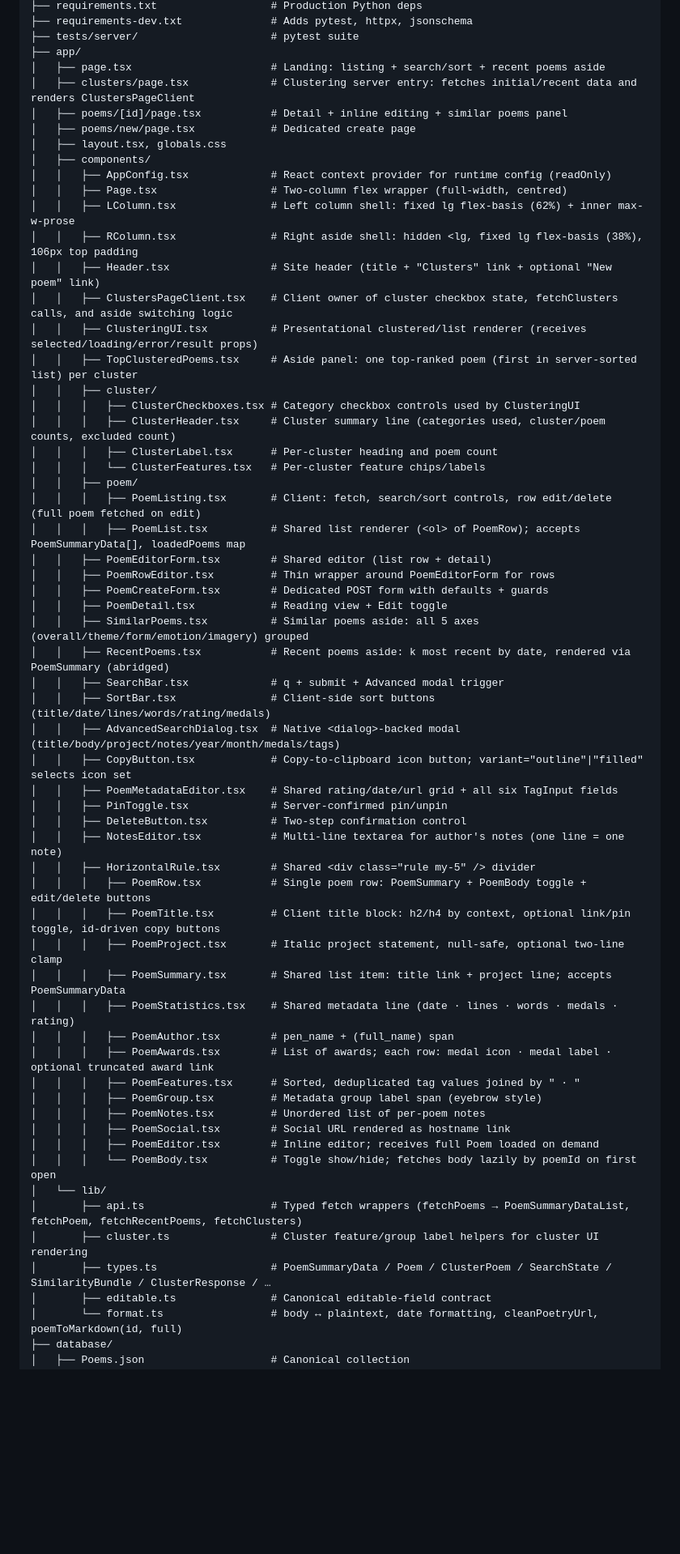
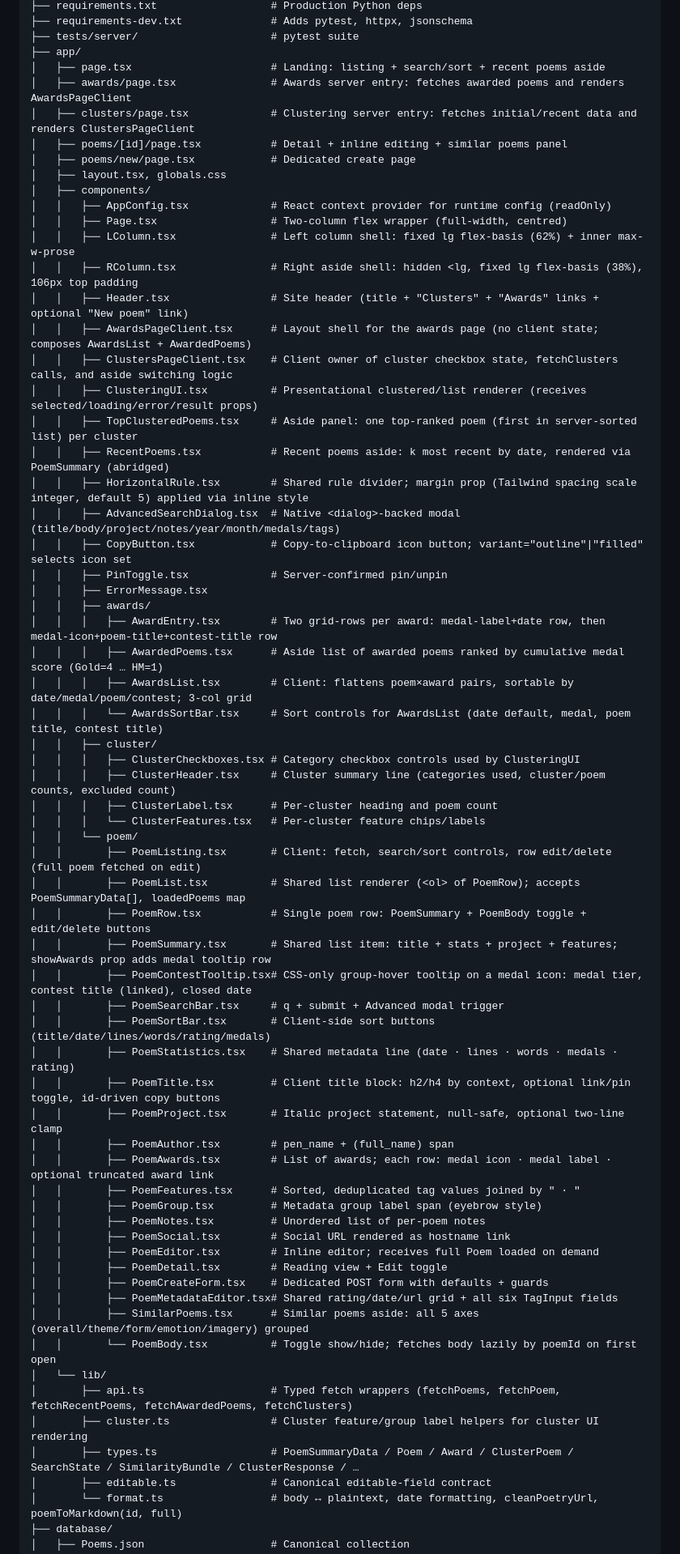
Before and after one commit to DrJohnWagner/JoJo.Poetry, a Markdown page: README.md, the part around one of its changes. Shown at 81% size. Rendered like a GitHub page; blank space fills up the shorter version.

Commit message:
Update README for awards feature, Award schema, and component reorganisation
Co-Authored-By: Claude Sonnet 4.6 <noreply@anthropic.com>

```diff
--- a/README.md
+++ b/README.md
@@ -65,6 +65,7 @@ Two services, one flat JSON data source:
 ├── tests/server/                     # pytest suite
 ├── app/
 │   ├── page.tsx                      # Landing: listing + search/sort + recent poems aside
+│   ├── awards/page.tsx               # Awards server entry: fetches awarded poems and renders AwardsPageClient
 │   ├── clusters/page.tsx             # Clustering server entry: fetches initial/recent data and renders ClustersPageClient
 │   ├── poems/[id]/page.tsx           # Detail + inline editing + similar poems panel
 │   ├── poems/new/page.tsx            # Dedicated create page
@@ -74,50 +75,54 @@ Two services, one flat JSON data source:
 │   │   ├── Page.tsx                  # Two-column flex wrapper (full-width, centred)
 │   │   ├── LColumn.tsx               # Left column shell: fixed lg flex-basis (62%) + inner max-w-prose
 │   │   ├── RColumn.tsx               # Right aside shell: hidden <lg, fixed lg flex-basis (38%), 106px top padding
-│   │   ├── Header.tsx                # Site header (title + "Clusters" link + optional "New poem" link)
+│   │   ├── Header.tsx                # Site header (title + "Clusters" + "Awards" links + optional "New poem" link)
+│   │   ├── AwardsPageClient.tsx      # Layout shell for the awards page (no client state; composes AwardsList + AwardedPoems)
 │   │   ├── ClustersPageClient.tsx    # Client owner of cluster checkbox state, fetchClusters calls, and aside switching logic
 │   │   ├── ClusteringUI.tsx          # Presentational clustered/list renderer (receives selected/loading/error/result props)
 │   │   ├── TopClusteredPoems.tsx     # Aside panel: one top-ranked poem (first in server-sorted list) per cluster
+│   │   ├── RecentPoems.tsx           # Recent poems aside: k most recent by date, rendered via PoemSummary (abridged)
+│   │   ├── HorizontalRule.tsx        # Shared rule divider; margin prop (Tailwind spacing scale integer, default 5) applied via inline style
+│   │   ├── AdvancedSearchDialog.tsx  # Native <dialog>-backed modal (title/body/project/notes/year/month/medals/tags)
+│   │   ├── CopyButton.tsx            # Copy-to-clipboard icon button; variant="outline"|"filled" selects icon set
+│   │   ├── PinToggle.tsx             # Server-confirmed pin/unpin
+│   │   ├── ErrorMessage.tsx
+│   │   ├── awards/
+│   │   │   ├── AwardEntry.tsx        # Two grid-rows per award: medal-label+date row, then medal-icon+poem-title+contest-title row
+│   │   │   ├── AwardedPoems.tsx      # Aside list of awarded poems ranked by cumulative medal score (Gold=4 … HM=1)
+│   │   │   ├── AwardsList.tsx        # Client: flattens poem×award pairs, sortable by date/medal/poem/contest; 3-col grid
+│   │   │   └── AwardsSortBar.tsx     # Sort controls for AwardsList (date default, medal, poem title, contest title)
 │   │   ├── cluster/
 │   │   │   ├── ClusterCheckboxes.tsx # Category checkbox controls used by ClusteringUI
 │   │   │   ├── ClusterHeader.tsx     # Cluster summary line (categories used, cluster/poem counts, excluded count)
 │   │   │   ├── ClusterLabel.tsx      # Per-cluster heading and poem count
 │   │   │   └── ClusterFeatures.tsx   # Per-cluster feature chips/labels
-│   │   ├── poem/
-│   │   │   ├── PoemListing.tsx       # Client: fetch, search/sort controls, row edit/delete (full poem fetched on edit)
-│   │   │   ├── PoemList.tsx          # Shared list renderer (<ol> of PoemRow); accepts PoemSummaryData[], loadedPoems map
-│   │   ├── PoemEditorForm.tsx        # Shared editor (list row + detail)
-│   │   ├── PoemRowEditor.tsx         # Thin wrapper around PoemEditorForm for rows
-│   │   ├── PoemCreateForm.tsx        # Dedicated POST form with defaults + guards
-│   │   ├── PoemDetail.tsx            # Reading view + Edit toggle
-│   │   ├── SimilarPoems.tsx          # Similar poems aside: all 5 axes (overall/theme/form/emotion/imagery) grouped
-│   │   ├── RecentPoems.tsx           # Recent poems aside: k most recent by date, rendered via PoemSummary (abridged)
-│   │   ├── SearchBar.tsx             # q + submit + Advanced modal trigger
-│   │   ├── SortBar.tsx               # Client-side sort buttons (title/date/lines/words/rating/medals)
-│   │   ├── AdvancedSearchDialog.tsx  # Native <dialog>-backed modal (title/body/project/notes/year/month/medals/tags)
-│   │   ├── CopyButton.tsx            # Copy-to-clipboard icon button; variant="outline"|"filled" selects icon set
-│   │   ├── PoemMetadataEditor.tsx    # Shared rating/date/url grid + all six TagInput fields
-│   │   ├── PinToggle.tsx             # Server-confirmed pin/unpin
-│   │   ├── DeleteButton.tsx          # Two-step confirmation control
-│   │   ├── NotesEditor.tsx           # Multi-line textarea for author's notes (one line = one note)
-│   │   ├── HorizontalRule.tsx        # Shared <div class="rule my-5" /> divider
-│   │   │   ├── PoemRow.tsx           # Single poem row: PoemSummary + PoemBody toggle + edit/delete buttons
-│   │   │   ├── PoemTitle.tsx         # Client title block: h2/h4 by context, optional link/pin toggle, id-driven copy buttons
-│   │   │   ├── PoemProject.tsx       # Italic project statement, null-safe, optional two-line clamp
-│   │   │   ├── PoemSummary.tsx       # Shared list item: title link + project line; accepts PoemSummaryData
-│   │   │   ├── PoemStatistics.tsx    # Shared metadata line (date · lines · words · medals · rating)
-│   │   │   ├── PoemAuthor.tsx        # pen_name + (full_name) span
-│   │   │   ├── PoemAwards.tsx        # List of awards; each row: medal icon · medal label · optional truncated award link
-│   │   │   ├── PoemFeatures.tsx      # Sorted, deduplicated tag values joined by " · "
-│   │   │   ├── PoemGroup.tsx         # Metadata group label span (eyebrow style)
-│   │   │   ├── PoemNotes.tsx         # Unordered list of per-poem notes
-│   │   │   ├── PoemSocial.tsx        # Social URL rendered as hostname link
-│   │   │   ├── PoemEditor.tsx        # Inline editor; receives full Poem loaded on demand
-│   │   │   └── PoemBody.tsx          # Toggle show/hide; fetches body lazily by poemId on first open
+│   │   └── poem/
+│   │       ├── PoemListing.tsx       # Client: fetch, search/sort controls, row edit/delete (full poem fetched on edit)
+│   │       ├── PoemList.tsx          # Shared list renderer (<ol> of PoemRow); accepts PoemSummaryData[], loadedPoems map
+│   │       ├── PoemRow.tsx           # Single poem row: PoemSummary + PoemBody toggle + edit/delete buttons
+│   │       ├── PoemSummary.tsx       # Shared list item: title + stats + project + features; showAwards prop adds medal tooltip row
+│   │       ├── PoemContestTooltip.tsx# CSS-only group-hover tooltip on a medal icon: medal tier, contest title (linked), closed date
+│   │       ├── PoemSearchBar.tsx     # q + submit + Advanced modal trigger
+│   │       ├── PoemSortBar.tsx       # Client-side sort buttons (title/date/lines/words/rating/medals)
+│   │       ├── PoemStatistics.tsx    # Shared metadata line (date · lines · words · medals · rating)
+│   │       ├── PoemTitle.tsx         # Client title block: h2/h4 by context, optional link/pin toggle, id-driven copy buttons
+│   │       ├── PoemProject.tsx       # Italic project statement, null-safe, optional two-line clamp
+│   │       ├── PoemAuthor.tsx        # pen_name + (full_name) span
+│   │       ├── PoemAwards.tsx        # List of awards; each row: medal icon · medal label · optional truncated award link
+│   │       ├── PoemFeatures.tsx      # Sorted, deduplicated tag values joined by " · "
+│   │       ├── PoemGroup.tsx         # Metadata group label span (eyebrow style)
+│   │       ├── PoemNotes.tsx         # Unordered list of per-poem notes
+│   │       ├── PoemSocial.tsx        # Social URL rendered as hostname link
+│   │       ├── PoemEditor.tsx        # Inline editor; receives full Poem loaded on demand
+│   │       ├── PoemDetail.tsx        # Reading view + Edit toggle
+│   │       ├── PoemCreateForm.tsx    # Dedicated POST form with defaults + guards
+│   │       ├── PoemMetadataEditor.tsx# Shared rating/date/url grid + all six TagInput fields
+│   │       ├── SimilarPoems.tsx      # Similar poems aside: all 5 axes (overall/theme/form/emotion/imagery) grouped
+│   │       └── PoemBody.tsx          # Toggle show/hide; fetches body lazily by poemId on first open
 │   └── lib/
-│       ├── api.ts                    # Typed fetch wrappers (fetchPoems → PoemSummaryDataList, fetchPoem, fetchRecentPoems, fetchClusters)
+│       ├── api.ts                    # Typed fetch wrappers (fetchPoems, fetchPoem, fetchRecentPoems, fetchAwardedPoems, fetchClusters)
 │       ├── cluster.ts                # Cluster feature/group label helpers for cluster UI rendering
-│       ├── types.ts                  # PoemSummaryData / Poem / ClusterPoem / SearchState / SimilarityBundle / ClusterResponse / …
+│       ├── types.ts                  # PoemSummaryData / Poem / Award / ClusterPoem / SearchState / SimilarityBundle / ClusterResponse / …
 │       ├── editable.ts               # Canonical editable-field contract
 │       └── format.ts                 # body ↔ plaintext, date formatting, cleanPoetryUrl, poemToMarkdown(id, full)
 ├── database/
```
Also changed, not shown: other parts of README.md (+37 -11 lines).
